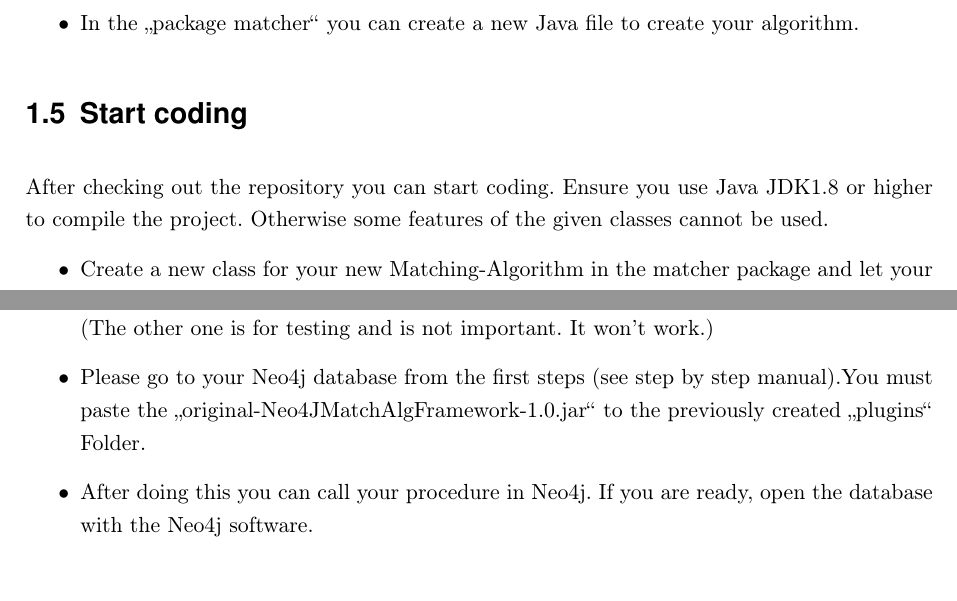
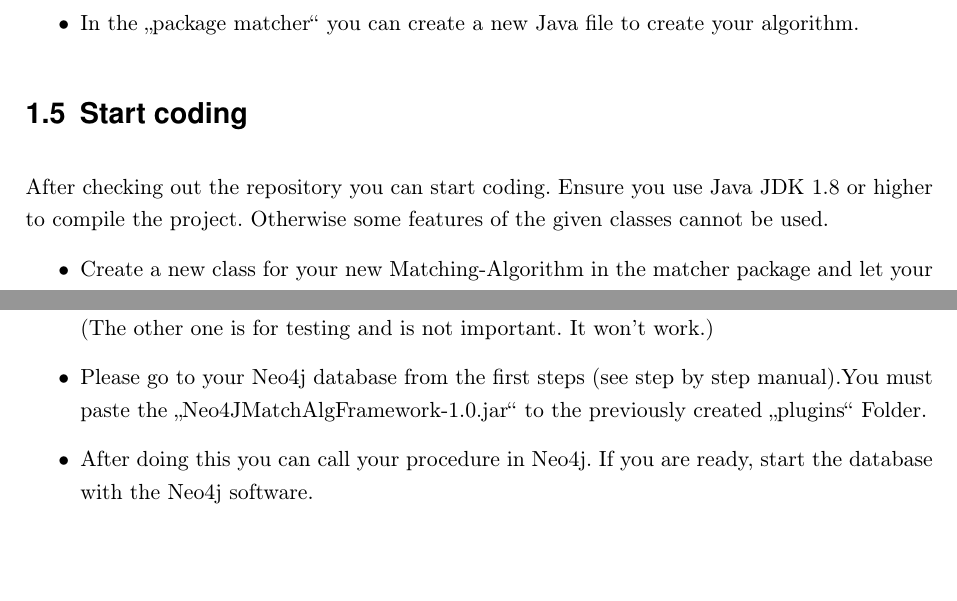
Before and after one commit to vonunwerth/Seacucumber, a LaTeX document (Instruction/Instructions.tex, which reads Instruction/Instructions/01_instructions.tex): two parts of pages 4 and 10 of 11, joined at a grey line, cut so that both start at the same text, the shorter picture padded with empty space. Compiled offline with pdfLaTeX; an older LaTeX class or package is replaced by its successor.

Commit message:
Latex verbessert

```diff
--- a/Instruction/Instructions/01_instructions.tex
+++ b/Instruction/Instructions/01_instructions.tex
@@ -52,7 +52,7 @@ This step by step guide is created for using the software \glqq ItelliJ IDEA\grq
 \end{itemize}
 
 \section{Start coding}\label{sec:startProgrammingNew}
-After checking out the repository you can start coding. Ensure you use Java JDK1.8 or higher to compile the project. Otherwise some features of the given classes cannot be used.
+After checking out the repository you can start coding. Ensure you use Java JDK 1.8 or higher to compile the project. Otherwise some features of the given classes cannot be used.
 \begin{itemize}
 	\item Create a new class for your new Matching-Algorithm in the matcher package and let your new class extends the abstract class \textit{matcher}.
 	\item Implement the \textit{matchingAlgorithm()-method} and import \textit{org.neo4j.graphdb} in order to use the Nodes of Neo4J. Also import the java.util.List instead of the suggested scale list. Last import java.util.Map to get a result map of your keys and lists of nodes in the end.
@@ -189,8 +189,8 @@ After you write your algorithm in your new class in the Java package matcher, yo
 	\item After finishing you start your explorer and search for the folder where you cloned the \glqq Git Repository\grqq{} to. Here is a new folder named target. Open this folder and copy the \glqq original-Neo4JMatchAlgFramework-1.0.jar\grqq{}. \\
 	(The other one is for testing and is not important. It won't work.)
 	\item Please go to your Neo4j database from the first steps (see step by step manual).%felix
-	You must paste the \glqq original-Neo4JMatchAlgFramework-1.0.jar\grqq{} to the previously created \glqq plugins\grqq{} Folder.
-	\item After doing this you can call your procedure in Neo4j. If you are ready, open the database with the Neo4j software.
+	You must paste the \glqq Neo4JMatchAlgFramework-1.0.jar\grqq{} to the previously created \glqq plugins\grqq{} Folder.
+	\item After doing this you can call your procedure in Neo4j. If you are ready, start the database with the Neo4j software.
 \end{itemize}
 
 \section{Work with Neo4j}\label{sec:takeneo4j}
```
Also changed, not shown: Instruction/Instructions.pdf, Instruction/Instructions/01_instructions.tex (6 more changed lines).
